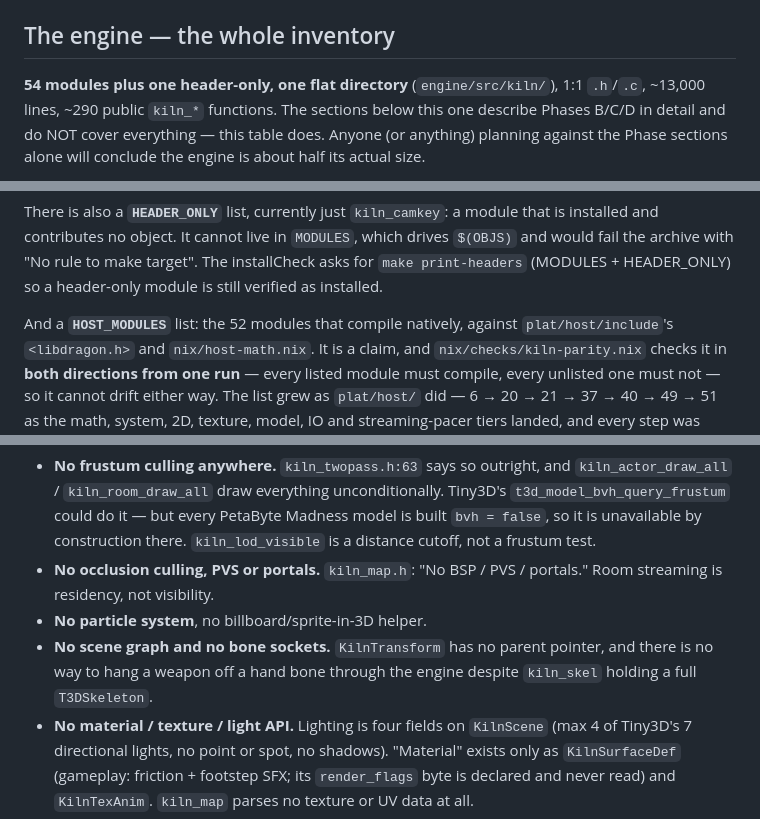
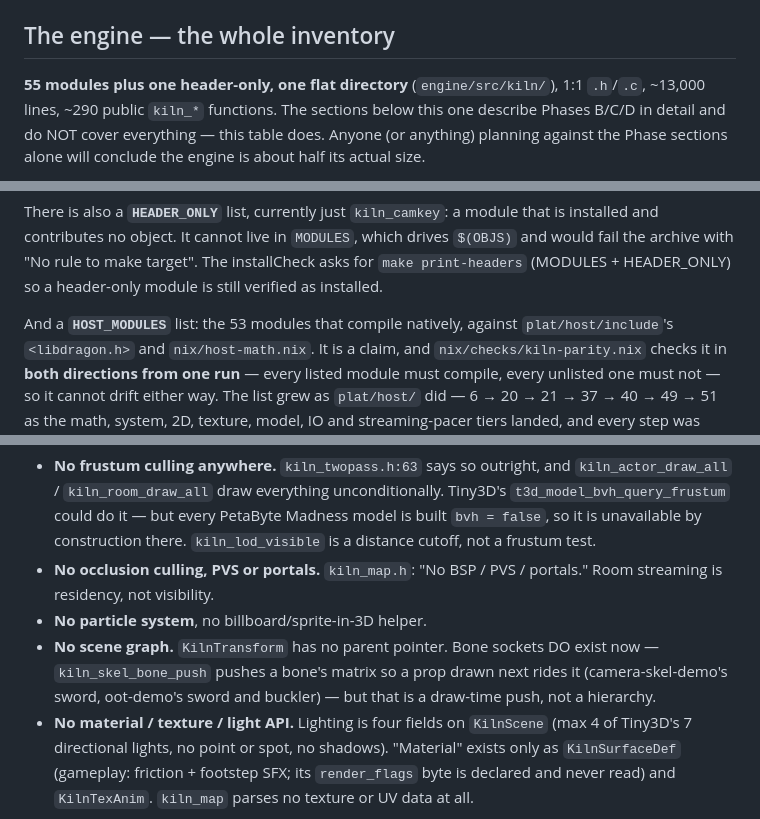
Before and after one commit to ALH477/kiln, a Markdown page: CLAUDE.md, 3 parts joined by grey strips. Rendered like a GitHub page.

```diff
--- a/CLAUDE.md
+++ b/CLAUDE.md
@@ -227,7 +227,7 @@ beside `libdragon.a`) and Nix store paths are immutable.
 
 ## The engine — the whole inventory
 
-**54 modules plus one header-only, one flat directory** (`engine/src/kiln/`), 1:1 `.h`/`.c`, ~13,000
+**55 modules plus one header-only, one flat directory** (`engine/src/kiln/`), 1:1 `.h`/`.c`, ~13,000
 lines, ~290 public `kiln_*` functions. The sections below this one describe
 Phases B/C/D in detail and do NOT cover everything — this table does. Anyone
 (or anything) planning against the Phase sections alone will conclude the engine
@@ -248,7 +248,7 @@ drives `$(OBJS)` and would fail the archive with "No rule to make target". The
 installCheck asks for `make print-headers` (MODULES + HEADER_ONLY) so a
 header-only module is still verified as installed.
 
-And a **`HOST_MODULES`** list: the 52 modules that compile natively, against
+And a **`HOST_MODULES`** list: the 53 modules that compile natively, against
 `plat/host/include`'s `<libdragon.h>` and `nix/host-math.nix`. It is a claim,
 and `nix/checks/kiln-parity.nix` checks it in **both directions from one run** —
 every listed module must compile, every unlisted one must not — so it cannot
@@ -300,9 +300,10 @@ Worth stating, because absence is invisible and each of these gets proposed:
 - **No occlusion culling, PVS or portals.** `kiln_map.h`: "No BSP / PVS /
   portals." Room streaming is residency, not visibility.
 - **No particle system**, no billboard/sprite-in-3D helper.
-- **No scene graph and no bone sockets.** `KilnTransform` has no parent pointer,
-  and there is no way to hang a weapon off a hand bone through the engine
-  despite `kiln_skel` holding a full `T3DSkeleton`.
+- **No scene graph.** `KilnTransform` has no parent pointer. Bone sockets DO
+  exist now — `kiln_skel_bone_push` pushes a bone's matrix so a prop drawn next
+  rides it (camera-skel-demo's sword, oot-demo's sword and buckler) — but that
+  is a draw-time push, not a hierarchy.
 - **No material / texture / light API.** Lighting is four fields on `KilnScene`
   (max 4 of Tiny3D's 7 directional lights, no point or spot, no shadows).
   "Material" exists only as `KilnSurfaceDef` (gameplay: friction + footstep SFX;
```
Also changed, not shown: other parts of CLAUDE.md (+49 -6 lines), 1 other file.
